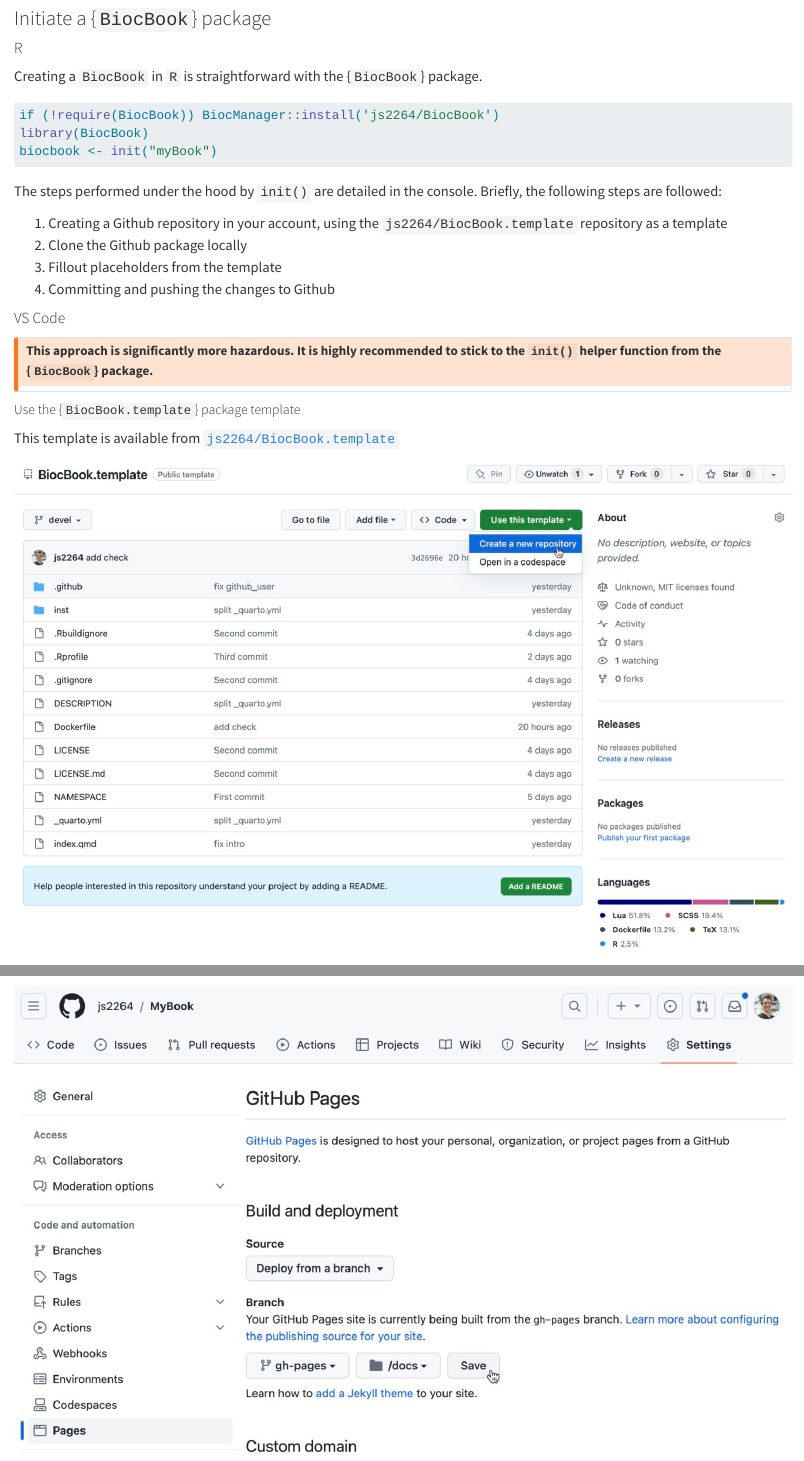
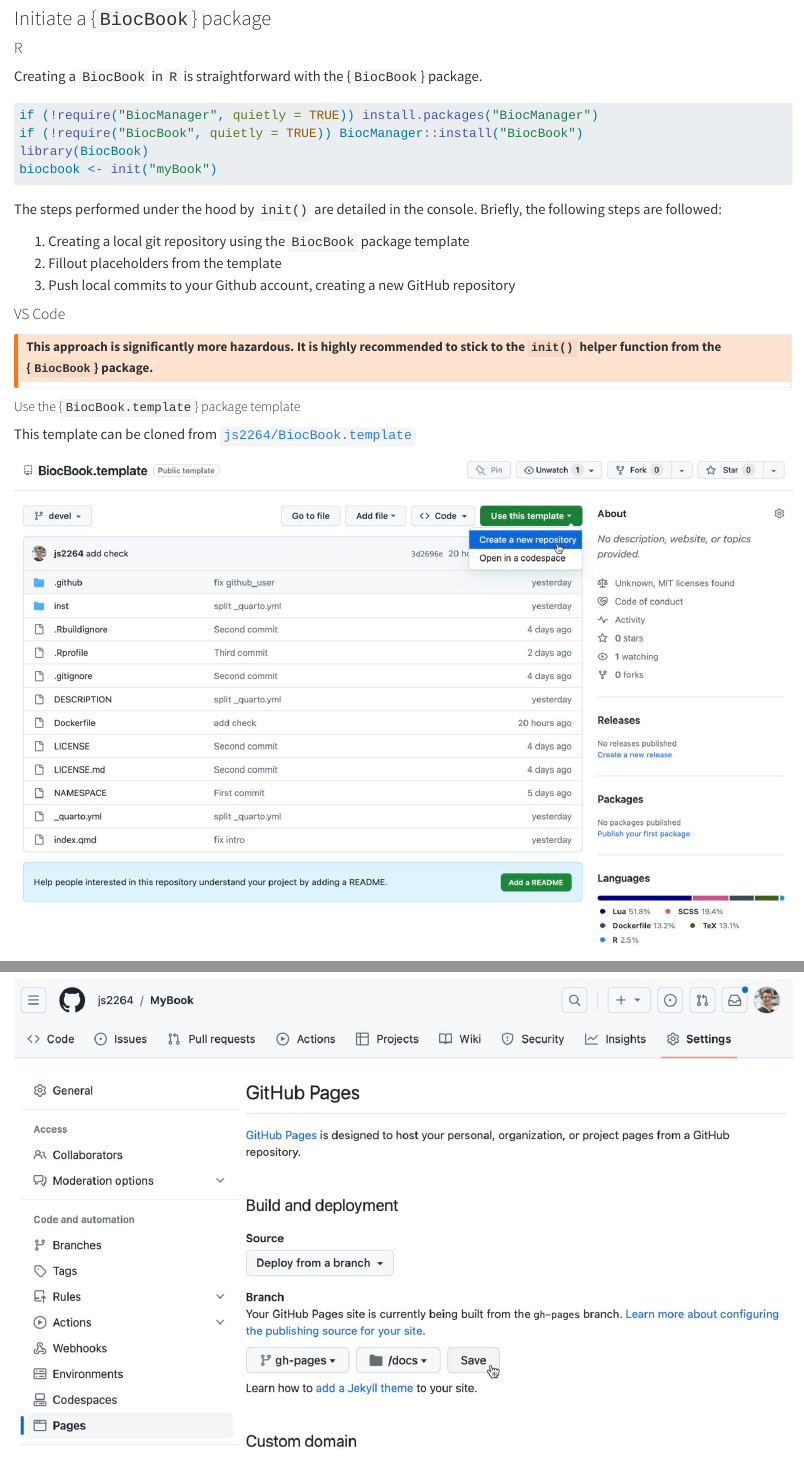
Before and after one commit to js2264/BiocBookDemo, a Quarto document (inst/pages/Chapter-2.qmd): the page in a window 1100 px wide, from 1100 px down, and a second part further down, joined at a grey line. Rendered offline with R 4.5, knitr and Pandoc in place of Quarto, with nearby package versions.

Commit message:
book: fix install instructions in chapter 2

````diff
--- a/inst/pages/Chapter-2.qmd
+++ b/inst/pages/Chapter-2.qmd
@@ -72,7 +72,8 @@
 
 ```{r}
 #| eval: false
-if (!require(BiocBook)) BiocManager::install('js2264/BiocBook')
+if (!require("BiocManager", quietly = TRUE)) install.packages("BiocManager")
+if (!require("BiocBook", quietly = TRUE)) BiocManager::install("BiocBook")
 library(BiocBook)
 biocbook <- init("myBook")
 ```
@@ -80,10 +81,9 @@
 The steps performed under the hood by `init()` are detailed in the
 console. Briefly, the following steps are followed:
 
-1. Creating a Github repository in your account, using the `js2264/BiocBook.template` repository as a template
-2. Clone the Github package locally
-3. Fillout placeholders from the template
-4. Committing and pushing the changes to Github
+1. Creating a local git repository using the `BiocBook` package template
+2. Fillout placeholders from the template
+3. Push local commits to your Github account, creating a new GitHub repository
 
 #### VS Code
 
@@ -95,7 +95,7 @@
 
 ##### Use the {`BiocBook.template`} package template {-}
 
-This template is available from
+This template can be cloned from
 [`js2264/BiocBook.template`](https://github.com/js2264/BiocBook.template)
 
 ![](images/use_template.jpg)
````
